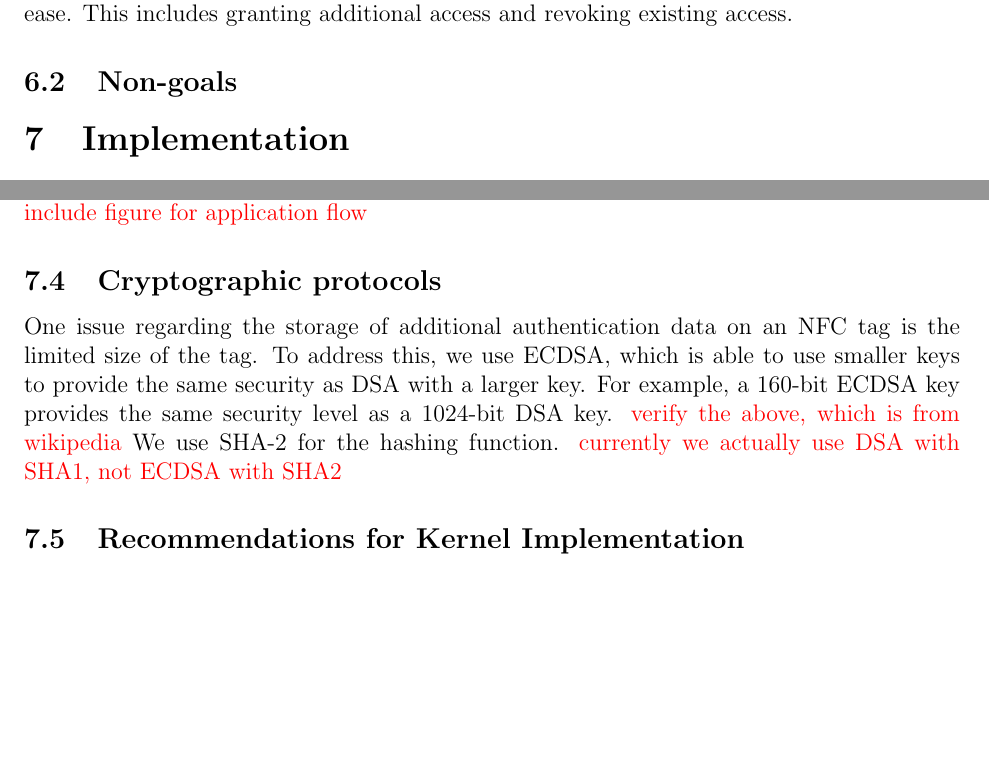
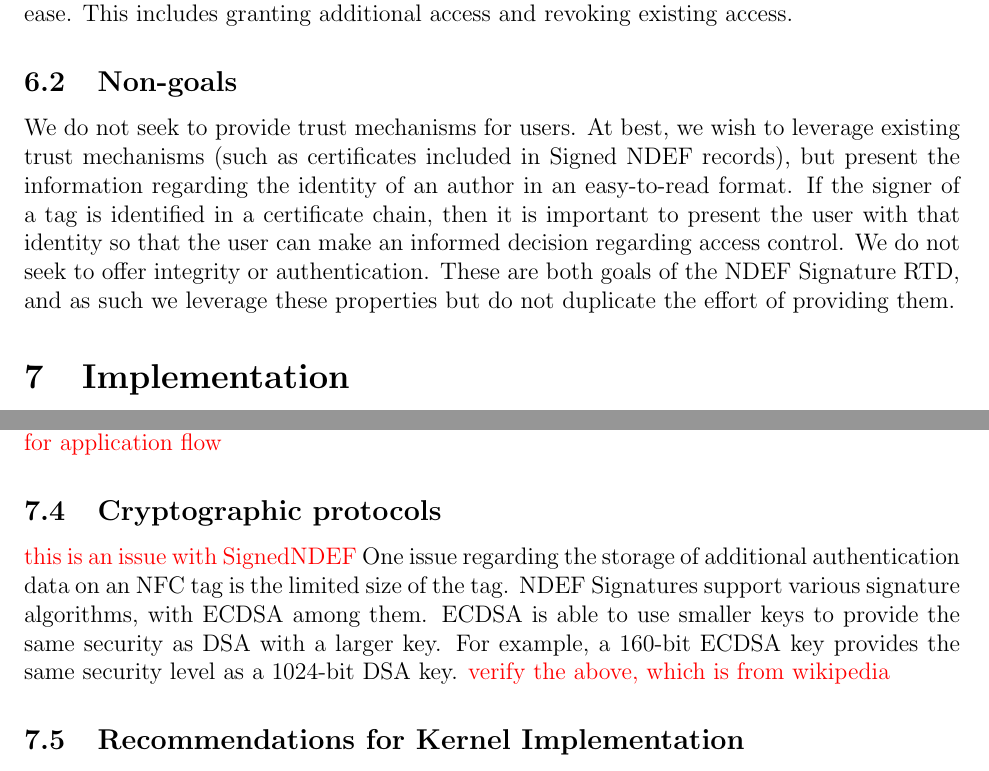
Before and after one commit to maxfeldman14/NFC, a LaTeX document (paper/cs261.tex): two parts of pages 7 and 8 of 11, joined at a grey line, cut so that both start at the same text, the shorter picture padded with empty space. Compiled offline with pdfLaTeX.

Commit message:
finished nongoals

```diff
--- a/paper/cs261.tex
+++ b/paper/cs261.tex
@@ -230,6 +230,11 @@ The system must also be simple, for both users and application developers.
 Users should be able to understand what access policies they choose to grant, and administer these policies with ease.
 This includes granting additional access and revoking existing access.
 \subsection{Non-goals}
+We do not seek to provide trust mechanisms for users.
+At best, we wish to leverage existing trust mechanisms (such as certificates included in Signed NDEF records), but present the information regarding the identity of an author in an easy-to-read format.
+If the signer of a tag is identified in a certificate chain, then it is important to present the user with that identity so that the user can make an informed decision regarding access control.
+We do not seek to offer integrity or authentication.
+These are both goals of the NDEF Signature RTD, and as such we leverage these properties but do not duplicate the effort of providing them.
 
 
 
@@ -291,12 +298,12 @@ In case of any errors, failure to verify the signature or failure to locate a va
 \TODO{include figure for application flow}
 
 \subsection{Cryptographic protocols}
+\todo{this is an issue with SignedNDEF}
 One issue regarding the storage of additional authentication data on an NFC tag is the limited size of the tag.
-To address this, we use ECDSA, which is able to use smaller keys to provide the same security as DSA with a larger key.
+NDEF Signatures support various signature algorithms, with ECDSA among them.
+ECDSA is able to use smaller keys to provide the same security as DSA with a larger key.
 For example, a 160-bit ECDSA key provides the same security level as a 1024-bit DSA key.
 \TODO{verify the above, which is from wikipedia}
-We use SHA-2 for the hashing function.
-\TODO{currently we actually use DSA with SHA1, not ECDSA with SHA2}
 
 \subsection{Recommendations for Kernel Implementation}
 Implementing this scheme at OS-level will allow for simpler sharing of keys between applications, by providing a single, shared Key File.
```
Also changed, not shown: paper/cs261.tex (2 more changed lines).
